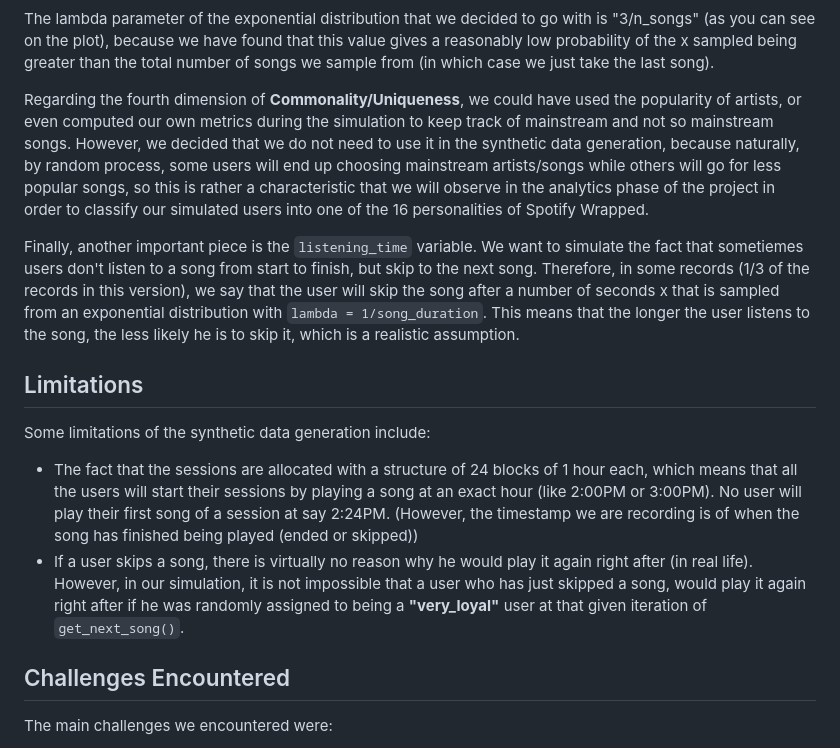
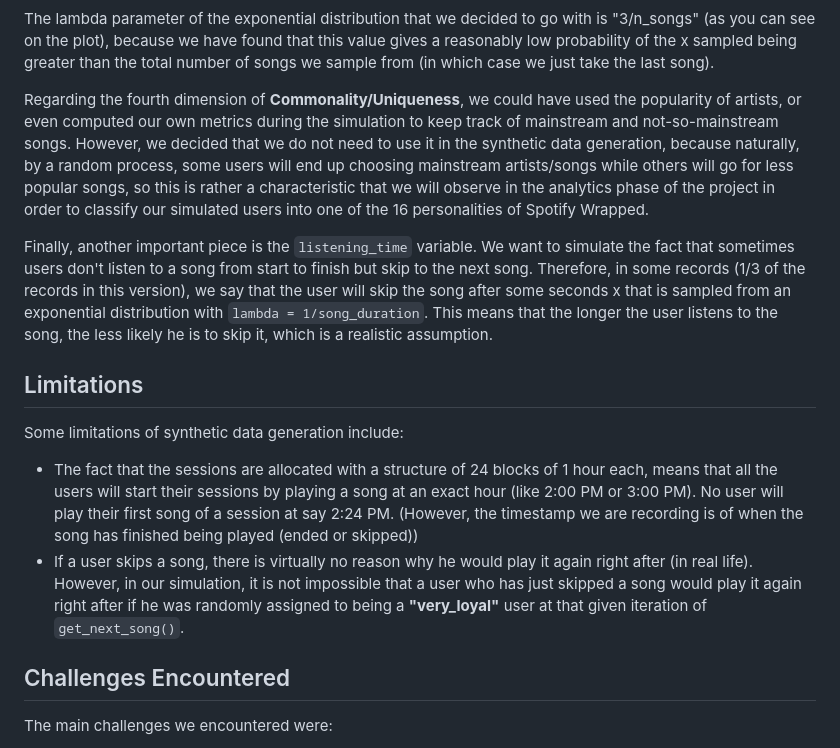
Before and after one commit to yassinex02/StreamAnalytics_GP, a Markdown page: README.md, the part around the change. Drawn GitHub-style.

```diff
--- a/README.md
+++ b/README.md
@@ -79,14 +79,14 @@ Once we determine the subset of songs that we sample from, we need to rank those
 
 The lambda parameter of the exponential distribution that we decided to go with is "3/n_songs" (as you can see on the plot), because we have found that this value gives a reasonably low probability of the x sampled being greater than the total number of songs we sample from (in which case we just take the last song).
 
-Regarding the fourth dimension of **Commonality/Uniqueness**, we could have used the popularity of artists, or even computed our own metrics during the simulation to keep track of mainstream and not so mainstream songs. However, we decided that we do not need to use it in the synthetic data generation, because naturally, by random process, some users will end up choosing mainstream artists/songs while others will go for less popular songs, so this is rather a characteristic that we will observe in the analytics phase of the project in order to classify our simulated users into one of the 16 personalities of Spotify Wrapped.
+Regarding the fourth dimension of **Commonality/Uniqueness**, we could have used the popularity of artists, or even computed our own metrics during the simulation to keep track of mainstream and not-so-mainstream songs. However, we decided that we do not need to use it in the synthetic data generation, because naturally, by a random process, some users will end up choosing mainstream artists/songs while others will go for less popular songs, so this is rather a characteristic that we will observe in the analytics phase of the project in order to classify our simulated users into one of the 16 personalities of Spotify Wrapped.
 
-Finally, another important piece is the `listening_time` variable. We want to simulate the fact that sometiemes users don't listen to a song from start to finish, but skip to the next song. Therefore, in some records (1/3 of the records in this version), we say that the user will skip the song after a number of seconds x that is sampled from an exponential distribution with `lambda = 1/song_duration`. This means that the longer the user listens to the song, the less likely he is to skip it, which is a realistic assumption.
+Finally, another important piece is the `listening_time` variable. We want to simulate the fact that sometimes users don't listen to a song from start to finish but skip to the next song. Therefore, in some records (1/3 of the records in this version), we say that the user will skip the song after some seconds x that is sampled from an exponential distribution with `lambda = 1/song_duration`. This means that the longer the user listens to the song, the less likely he is to skip it, which is a realistic assumption.
 
 ## Limitations
-Some limitations of the synthetic data generation include:
-- The fact that the sessions are allocated with a structure of 24 blocks of 1 hour each, which means that all the users will start their sessions by playing a song at an exact hour (like 2:00PM or 3:00PM). No user will play their first song of a session at say 2:24PM. (However, the timestamp we are recording is of when the song has finished being played (ended or skipped))
-- If a user skips a song, there is virtually no reason why he would play it again right after (in real life). However, in our simulation, it is not impossible that a user who has just skipped a song, would play it again right after if he was randomly assigned to being a **"very_loyal"** user at that given iteration of `get_next_song()`.
+Some limitations of synthetic data generation include:
+- The fact that the sessions are allocated with a structure of 24 blocks of 1 hour each, means that all the users will start their sessions by playing a song at an exact hour (like 2:00 PM or 3:00 PM). No user will play their first song of a session at say 2:24 PM. (However, the timestamp we are recording is of when the song has finished being played (ended or skipped))
+- If a user skips a song, there is virtually no reason why he would play it again right after (in real life). However, in our simulation, it is not impossible that a user who has just skipped a song would play it again right after if he was randomly assigned to being a **"very_loyal"** user at that given iteration of `get_next_song()`.
 
 ## Challenges Encountered
 The main challenges we encountered were:
```
